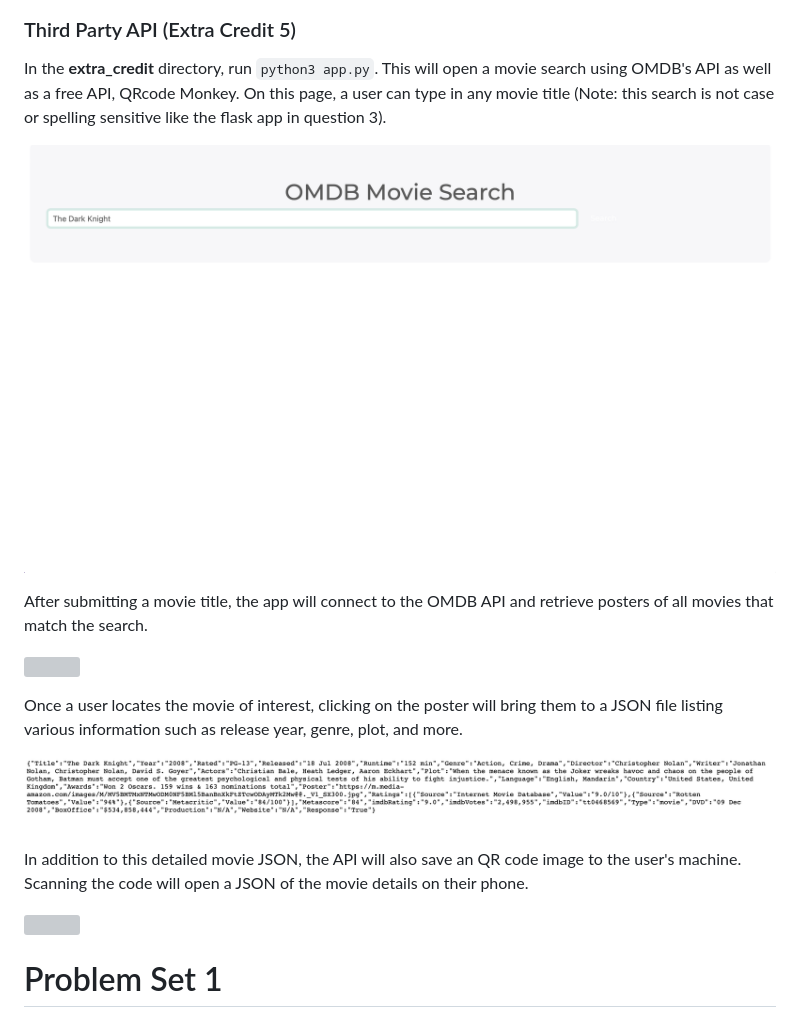
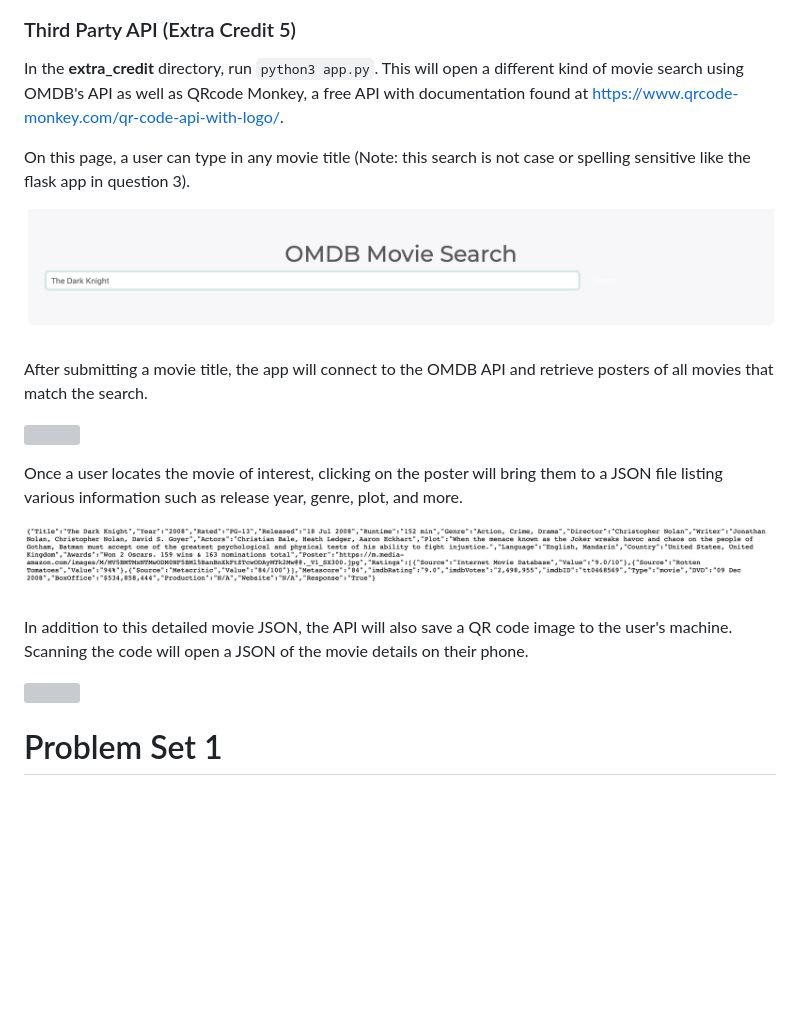
Before and after one commit to bbrown1021/Stats418Repo, a Markdown page: README.md, the part around the change printed below. GitHub-like rendering; pictures changed too: hw2/screenshots/extra/search_screen.png; blank space fills up the shorter version; grey boxes are pictures that could not be loaded.

````diff
--- a/README.md
+++ b/README.md
@@ -49,7 +49,9 @@ A similar graphic can be viewed at the following: ***plotly_dashboard.html***. U
 
 ### Third Party API (Extra Credit 5)
 
-In the **extra_credit** directory, run ```python3 app.py```. This will open a movie search using OMDB's API as well as a free API, QRcode Monkey. On this page, a user can type in any movie title (Note: this search is not case or spelling sensitive like the flask app in question 3).
+In the **extra_credit** directory, run ```python3 app.py```. This will open a different kind of movie search using OMDB's API as well as QRcode Monkey, a free API with documentation found at https://www.qrcode-monkey.com/qr-code-api-with-logo/.
+
+On this page, a user can type in any movie title (Note: this search is not case or spelling sensitive like the flask app in question 3).
 
 ![](hw2/screenshots/extra/search_screen.png?raw=true "Initial Search Screen")
 
@@ -61,5 +63,5 @@ Once a user locates the movie of interest, clicking on the poster will bring the
 
 ![](hw2/screenshots/extra/json_info.png?raw=true "Example Additional JSON Information")
 
-In addition to this detailed movie JSON, the API will also save an QR code image to the user's machine. Scanning the code will open a JSON of the movie details on their phone.
+In addition to this detailed movie JSON, the API will also save a QR code image to the user's machine. Scanning the code will open a JSON of the movie details on their phone.
 
````
Also changed, not shown: other parts of README.md (+1 -1 lines).
